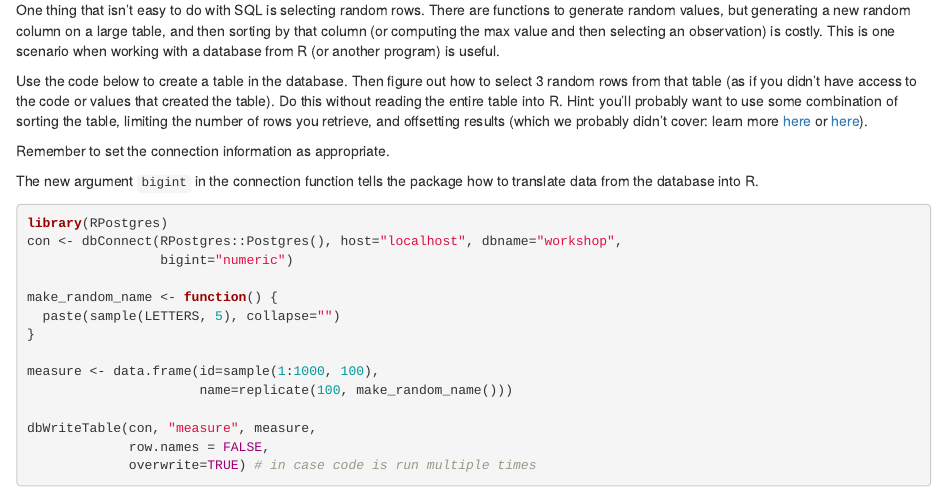
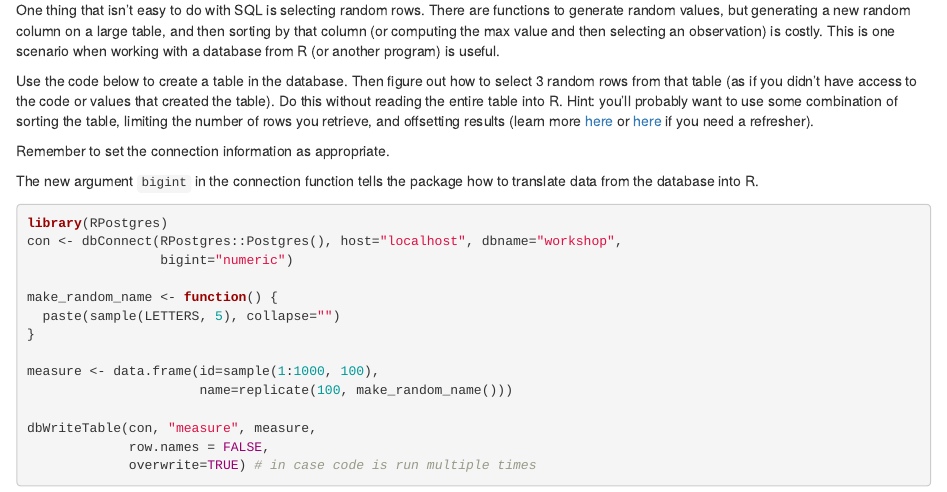
Before and after one commit to nuitrcs/databases_workshop, an R Markdown document (r/exercises_with_answers.Rmd): the page in a window 1100 px wide, from 180 px down. The pictures show the output file r/exercises_with_answers.html that the author committed with the source, opened offline.

Commit message:
fix offset in exercises

```diff
--- a/r/exercises_with_answers.Rmd
+++ b/r/exercises_with_answers.Rmd
@@ -28,7 +28,7 @@ knitr::opts_chunk$set(echo=answers, eval=answers,
 
 One thing that isn't easy to do with SQL is selecting random rows.  There are functions to generate random values, but generating a new random column on a large table, and then sorting by that column (or computing the max value and then selecting an observation) is costly.  This is one scenario when working with a database from R (or another program) is useful.
 
-Use the code below to create a table in the database.  Then figure out how to select 3 random rows from that table (as if you didn't have access to the code or values that created the table).  Do this without reading the entire table into R.  Hint: you'll probably want to use some combination of sorting the table, limiting the number of rows you retrieve, and offsetting results (which we probably didn't cover: learn more [here](http://www.postgresqltutorial.com/postgresql-limit/) or [here](https://www.tutorialspoint.com/postgresql/postgresql_limit_clause.htm)).
+Use the code below to create a table in the database.  Then figure out how to select 3 random rows from that table (as if you didn't have access to the code or values that created the table).  Do this without reading the entire table into R.  Hint: you'll probably want to use some combination of sorting the table, limiting the number of rows you retrieve, and offsetting results (learn more [here](http://www.postgresqltutorial.com/postgresql-limit/) or [here](https://www.tutorialspoint.com/postgresql/postgresql_limit_clause.htm) if you need a refresher).
 
 Remember to set the connection information as appropriate.
 
```
Also changed, not shown: r/exercises.html, r/exercises_with_answers.html, 2 other files.
